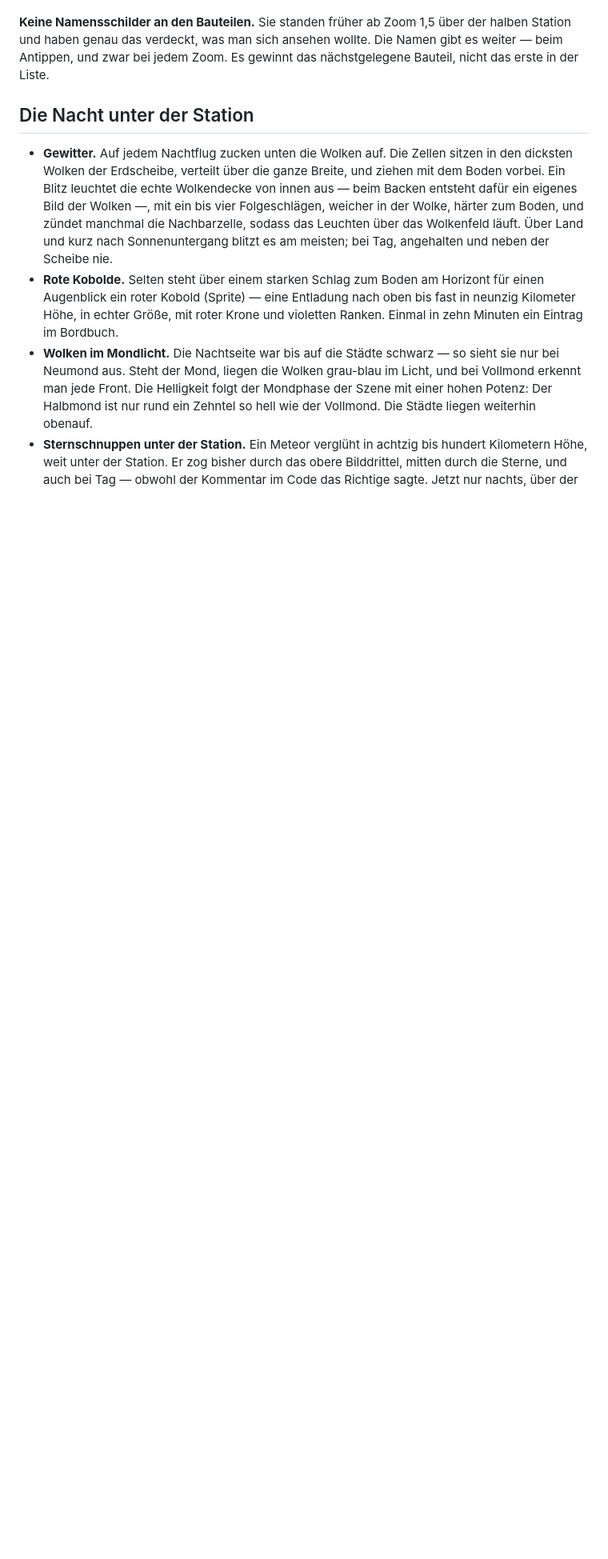
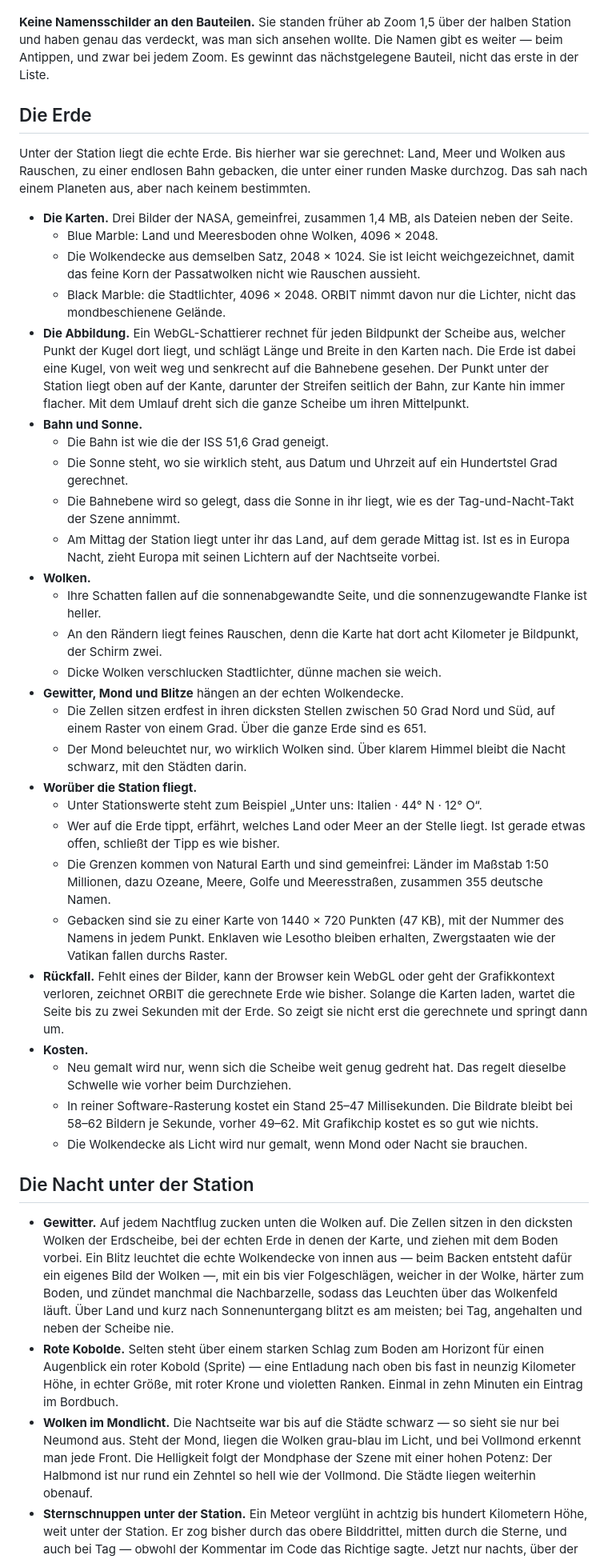
Before and after one commit to philglibota7-bit/1, a Markdown page: ORBIT.md, the part around one of its changes. Shown at 80% size. GitHub-like rendering; blank space fills up the shorter version.

Commit message:
ORBIT.md: die echte Erde und der Ueberflug
Co-Authored-By: Claude Opus 5.5 <noreply@anthropic.com>
Claude-Session: https://claude.ai/code/session_01Wd8RUj2QSrGBjcKEWe3mDA

```diff
--- a/ORBIT.md
+++ b/ORBIT.md
@@ -218,9 +218,41 @@ Dazu: Handläufe höchstens 61 cm auseinander, Steppmuster der Schutzdecken in M
 
 **Keine Namensschilder an den Bauteilen.** Sie standen früher ab Zoom 1,5 über der halben Station und haben genau das verdeckt, was man sich ansehen wollte. Die Namen gibt es weiter — beim Antippen, und zwar bei jedem Zoom. Es gewinnt das nächstgelegene Bauteil, nicht das erste in der Liste.
 
+## Die Erde
+
+Unter der Station liegt die echte Erde. Bis hierher war sie gerechnet: Land, Meer und Wolken aus Rauschen, zu einer endlosen Bahn gebacken, die unter einer runden Maske durchzog. Das sah nach einem Planeten aus, aber nach keinem bestimmten.
+
+- **Die Karten.** Drei Bilder der NASA, gemeinfrei, zusammen 1,4 MB, als Dateien neben der Seite.
+  - Blue Marble: Land und Meeresboden ohne Wolken, 4096 × 2048.
+  - Die Wolkendecke aus demselben Satz, 2048 × 1024. Sie ist leicht weichgezeichnet, damit das feine Korn der Passatwolken nicht wie Rauschen aussieht.
+  - Black Marble: die Stadtlichter, 4096 × 2048. ORBIT nimmt davon nur die Lichter, nicht das mondbeschienene Gelände.
+- **Die Abbildung.** Ein WebGL-Schattierer rechnet für jeden Bildpunkt der Scheibe aus, welcher Punkt der Kugel dort liegt, und schlägt Länge und Breite in den Karten nach. Die Erde ist dabei eine Kugel, von weit weg und senkrecht auf die Bahnebene gesehen. Der Punkt unter der Station liegt oben auf der Kante, darunter der Streifen seitlich der Bahn, zur Kante hin immer flacher. Mit dem Umlauf dreht sich die ganze Scheibe um ihren Mittelpunkt.
+- **Bahn und Sonne.**
+  - Die Bahn ist wie die der ISS 51,6 Grad geneigt.
+  - Die Sonne steht, wo sie wirklich steht, aus Datum und Uhrzeit auf ein Hundertstel Grad gerechnet.
+  - Die Bahnebene wird so gelegt, dass die Sonne in ihr liegt, wie es der Tag-und-Nacht-Takt der Szene annimmt.
+  - Am Mittag der Station liegt unter ihr das Land, auf dem gerade Mittag ist. Ist es in Europa Nacht, zieht Europa mit seinen Lichtern auf der Nachtseite vorbei.
+- **Wolken.**
+  - Ihre Schatten fallen auf die sonnenabgewandte Seite, und die sonnenzugewandte Flanke ist heller.
+  - An den Rändern liegt feines Rauschen, denn die Karte hat dort acht Kilometer je Bildpunkt, der Schirm zwei.
+  - Dicke Wolken verschlucken Stadtlichter, dünne machen sie weich.
+- **Gewitter, Mond und Blitze** hängen an der echten Wolkendecke.
+  - Die Zellen sitzen erdfest in ihren dicksten Stellen zwischen 50 Grad Nord und Süd, auf einem Raster von einem Grad. Über die ganze Erde sind es 651.
+  - Der Mond beleuchtet nur, wo wirklich Wolken sind. Über klarem Himmel bleibt die Nacht schwarz, mit den Städten darin.
+- **Worüber die Station fliegt.**
+  - Unter Stationswerte steht zum Beispiel „Unter uns: Italien · 44° N · 12° O“.
+  - Wer auf die Erde tippt, erfährt, welches Land oder Meer an der Stelle liegt. Ist gerade etwas offen, schließt der Tipp es wie bisher.
+  - Die Grenzen kommen von Natural Earth und sind gemeinfrei: Länder im Maßstab 1:50 Millionen, dazu Ozeane, Meere, Golfe und Meeresstraßen, zusammen 355 deutsche Namen.
+  - Gebacken sind sie zu einer Karte von 1440 × 720 Punkten (47 KB), mit der Nummer des Namens in jedem Punkt. Enklaven wie Lesotho bleiben erhalten, Zwergstaaten wie der Vatikan fallen durchs Raster.
+- **Rückfall.** Fehlt eines der Bilder, kann der Browser kein WebGL oder geht der Grafikkontext verloren, zeichnet ORBIT die gerechnete Erde wie bisher. Solange die Karten laden, wartet die Seite bis zu zwei Sekunden mit der Erde. So zeigt sie nicht erst die gerechnete und springt dann um.
+- **Kosten.**
+  - Neu gemalt wird nur, wenn sich die Scheibe weit genug gedreht hat. Das regelt dieselbe Schwelle wie vorher beim Durchziehen.
+  - In reiner Software-Rasterung kostet ein Stand 25–47 Millisekunden. Die Bildrate bleibt bei 58–62 Bildern je Sekunde, vorher 49–62. Mit Grafikchip kostet es so gut wie nichts.
+  - Die Wolkendecke als Licht wird nur gemalt, wenn Mond oder Nacht sie brauchen.
+
 ## Die Nacht unter der Station
 
-- **Gewitter.** Auf jedem Nachtflug zucken unten die Wolken auf. Die Zellen sitzen in den dicksten Wolken der Erdscheibe, verteilt über die ganze Breite, und ziehen mit dem Boden vorbei. Ein Blitz leuchtet die echte Wolkendecke von innen aus — beim Backen entsteht dafür ein eigenes Bild der Wolken —, mit ein bis vier Folgeschlägen, weicher in der Wolke, härter zum Boden, und zündet manchmal die Nachbarzelle, sodass das Leuchten über das Wolkenfeld läuft. Über Land und kurz nach Sonnenuntergang blitzt es am meisten; bei Tag, angehalten und neben der Scheibe nie.
+- **Gewitter.** Auf jedem Nachtflug zucken unten die Wolken auf. Die Zellen sitzen in den dicksten Wolken der Erdscheibe, bei der echten Erde in denen der Karte, und ziehen mit dem Boden vorbei. Ein Blitz leuchtet die echte Wolkendecke von innen aus — beim Backen entsteht dafür ein eigenes Bild der Wolken —, mit ein bis vier Folgeschlägen, weicher in der Wolke, härter zum Boden, und zündet manchmal die Nachbarzelle, sodass das Leuchten über das Wolkenfeld läuft. Über Land und kurz nach Sonnenuntergang blitzt es am meisten; bei Tag, angehalten und neben der Scheibe nie.
 - **Rote Kobolde.** Selten steht über einem starken Schlag zum Boden am Horizont für einen Augenblick ein roter Kobold (Sprite) — eine Entladung nach oben bis fast in neunzig Kilometer Höhe, in echter Größe, mit roter Krone und violetten Ranken. Einmal in zehn Minuten ein Eintrag im Bordbuch.
 - **Wolken im Mondlicht.** Die Nachtseite war bis auf die Städte schwarz — so sieht sie nur bei Neumond aus. Steht der Mond, liegen die Wolken grau-blau im Licht, und bei Vollmond erkennt man jede Front. Die Helligkeit folgt der Mondphase der Szene mit einer hohen Potenz: Der Halbmond ist nur rund ein Zehntel so hell wie der Vollmond. Die Städte liegen weiterhin obenauf.
 - **Sternschnuppen unter der Station.** Ein Meteor verglüht in achtzig bis hundert Kilometern Höhe, weit unter der Station. Er zog bisher durch das obere Bilddrittel, mitten durch die Sterne, und auch bei Tag — obwohl der Kommentar im Code das Richtige sagte. Jetzt nur nachts, über der dunklen Erde oder in der Leuchtschicht am Horizont, grün vom Sauerstoff wie auf dem bekannten Bild einer Perseide von der Station.
```
Also changed, not shown: other parts of ORBIT.md (+16 -2 lines).
